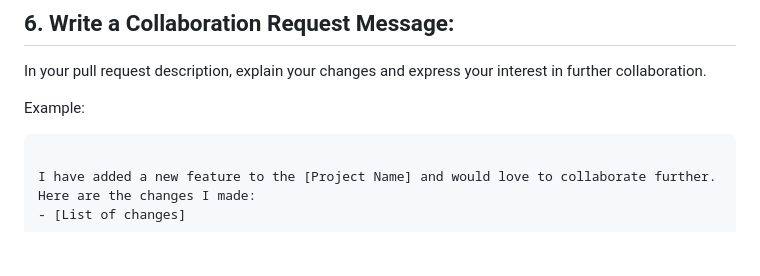
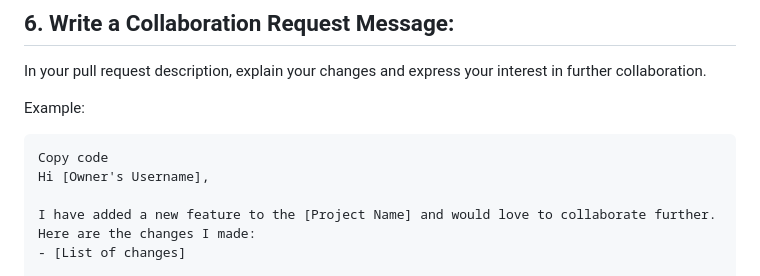
Before and after one commit to SonawaneAshwini/Simple-Python-Mini-Projects, a Markdown page: README.md, the part around the change. Rendered like a GitHub page; blank space fills up the shorter version.

````diff
--- a/README.md
+++ b/README.md
@@ -168,7 +168,9 @@ In your pull request description, explain your changes and express your interest
 
 Example:
 
-``` Hi [Owner's Username],
+``` markdown
+Copy code
+Hi [Owner's Username],
 
 I have added a new feature to the [Project Name] and would love to collaborate further. Here are the changes I made:
 - [List of changes]
````
